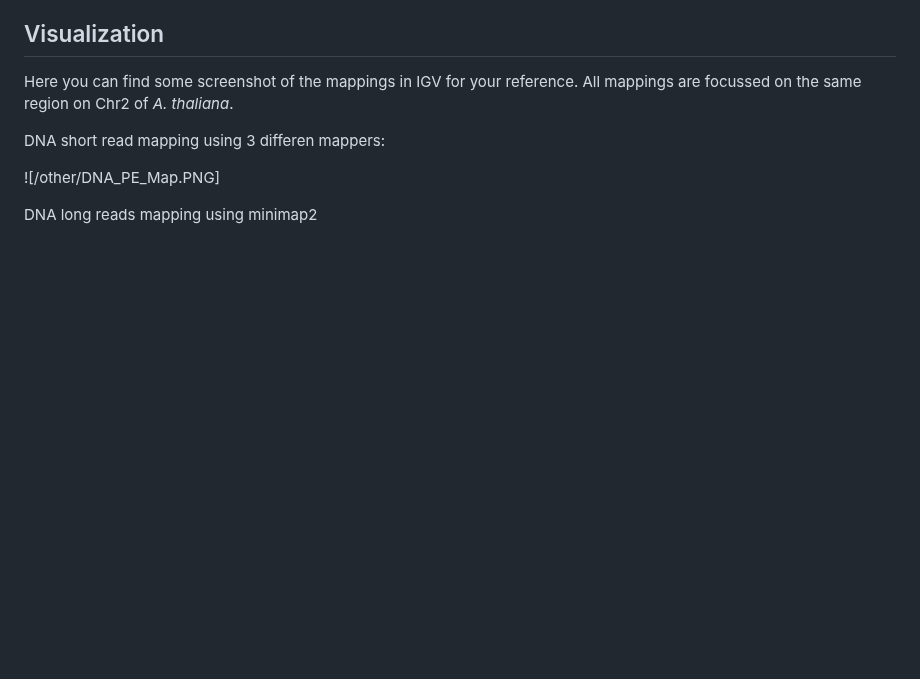
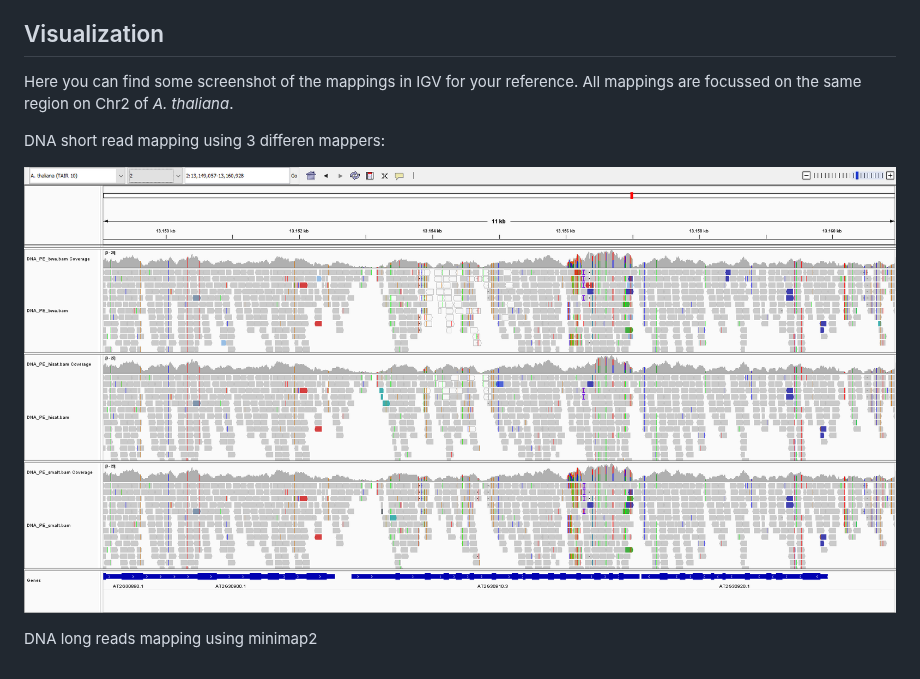
Before and after one commit to bramdanneels/IntroOmicsPract, a Markdown page: Other/Mapping_FullAnalysis.md, the part around the change. Rendered like a GitHub page; blank space fills up the shorter version.

Commit message:
Signed-off-by: Bram Danneels <bram.danneels@uib.no>

```diff
--- a/Other/Mapping_FullAnalysis.md
+++ b/Other/Mapping_FullAnalysis.md
@@ -314,6 +314,6 @@ All mappings are focussed on the same region on Chr2 of _A. thaliana_.
 
 DNA short read mapping using 3 differen mappers:
 
-![/other/DNA_PE_Map.PNG]
+![DNA paired end mapping using 3 mappers, visualized in IGV](DNA_PE_Map.PNG)
 
 DNA long reads mapping using minimap2
```
